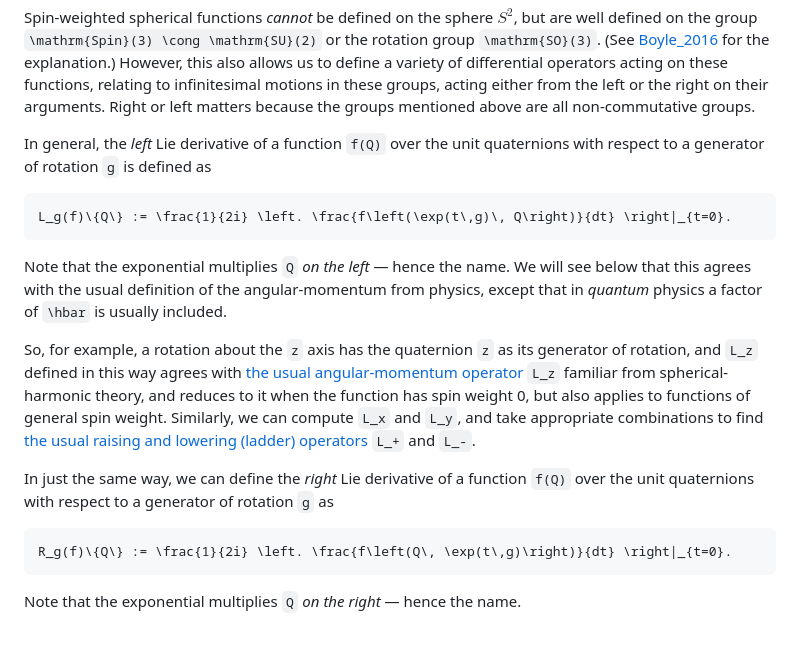
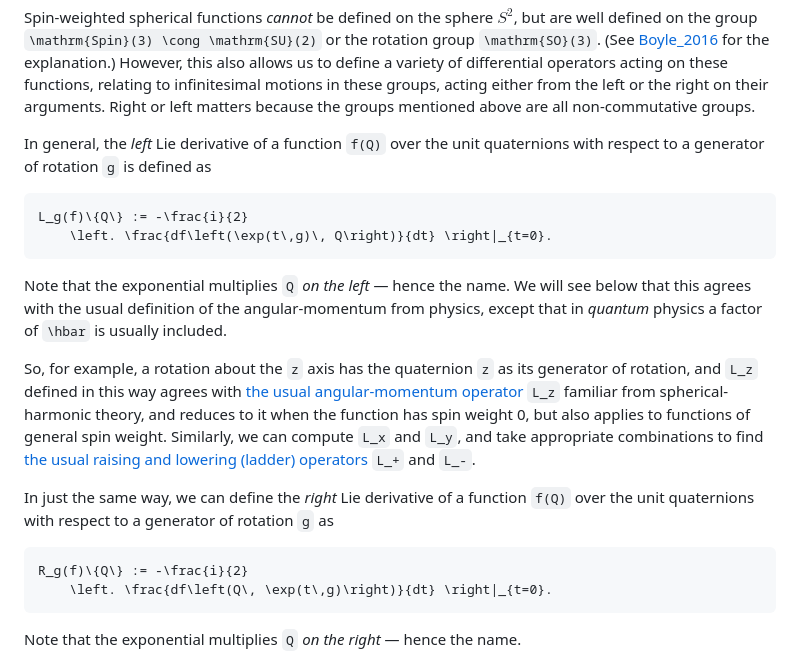
Before and after one commit to moble/SphericalFunctions.jl, a Markdown page: docs/src/operators.md, the part around the change. Drawn GitHub-style; blank space fills up the shorter version.

Commit message:
Simple change; usual form of operators

````diff
--- a/docs/src/operators.md
+++ b/docs/src/operators.md
@@ -11,7 +11,8 @@ left matters because the groups mentioned above are all non-commutative groups.
 In general, the *left* Lie derivative of a function ``f(Q)`` over the unit
 quaternions with respect to a generator of rotation ``g`` is defined as
 ```math
-L_g(f)\{Q\} := \frac{1}{2i} \left. \frac{f\left(\exp(t\,g)\, Q\right)}{dt} \right|_{t=0}.
+L_g(f)\{Q\} := -\frac{i}{2}
+    \left. \frac{df\left(\exp(t\,g)\, Q\right)}{dt} \right|_{t=0}.
 ```
 Note that the exponential multiplies ``Q`` *on the left* — hence the name.  We
 will see below that this agrees with the usual definition of the
@@ -33,7 +34,8 @@ In just the same way, we can define the *right* Lie derivative of a function
 ``f(Q)`` over the unit quaternions with respect to a generator of rotation ``g``
 as
 ```math
-R_g(f)\{Q\} := \frac{1}{2i} \left. \frac{f\left(Q\, \exp(t\,g)\right)}{dt} \right|_{t=0}.
+R_g(f)\{Q\} := -\frac{i}{2}
+    \left. \frac{df\left(Q\, \exp(t\,g)\right)}{dt} \right|_{t=0}.
 ```
 Note that the exponential multiplies ``Q`` *on the right* — hence the name.
 
````
